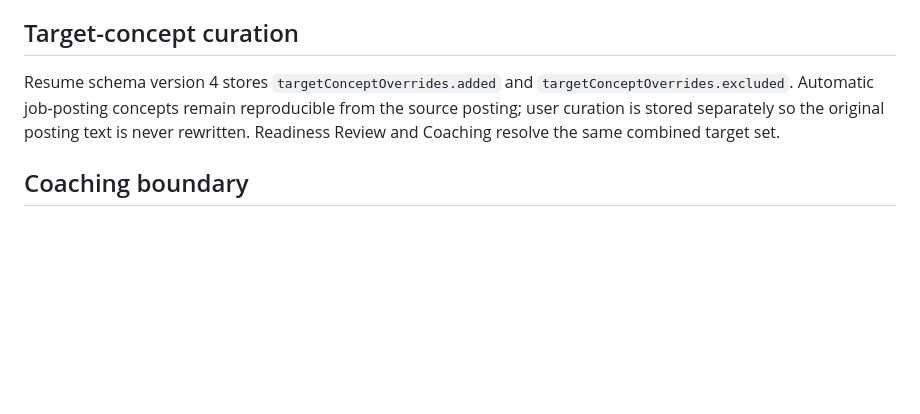
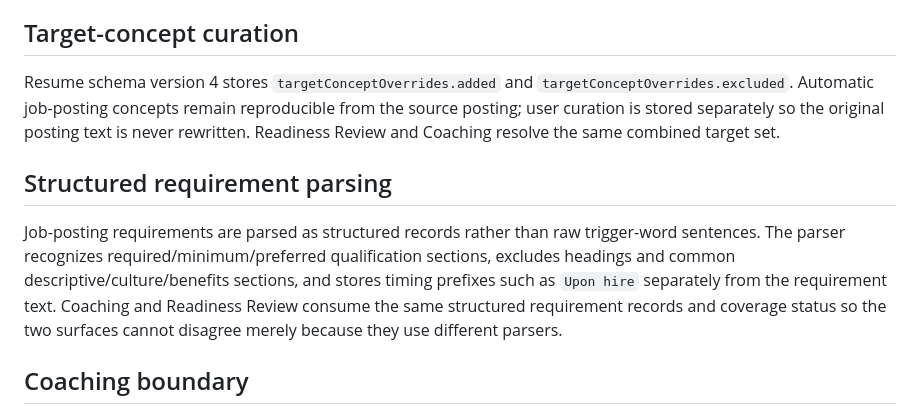
Before and after one commit to quillo-xi/BespokeCV, a Markdown page: docs/ARCHITECTURE.md, the part around the change. Rendered like a GitHub page; blank space fills up the shorter version.

Commit message:
docs: describe structured requirement parsing

```diff
--- a/docs/ARCHITECTURE.md
+++ b/docs/ARCHITECTURE.md
@@ -39,6 +39,10 @@ The app never executes fetched scripts or injects fetched markup. Platforms that
 
 Resume schema version 4 stores `targetConceptOverrides.added` and `targetConceptOverrides.excluded`. Automatic job-posting concepts remain reproducible from the source posting; user curation is stored separately so the original posting text is never rewritten. Readiness Review and Coaching resolve the same combined target set.
 
+## Structured requirement parsing
+
+Job-posting requirements are parsed as structured records rather than raw trigger-word sentences. The parser recognizes required/minimum/preferred qualification sections, excludes headings and common descriptive/culture/benefits sections, and stores timing prefixes such as `Upon hire` separately from the requirement text. Coaching and Readiness Review consume the same structured requirement records and coverage status so the two surfaces cannot disagree merely because they use different parsers.
+
 ## Coaching boundary
 
 The Coaching workspace is entirely local and deterministic. It turns the target posting into a practical tailoring plan rather than generating a replacement resume. It can prioritize existing bullets, surface job-related terminology already reflected in the resume, use supporting job descriptions as context, and suggest where more detail would improve visibility.
```
